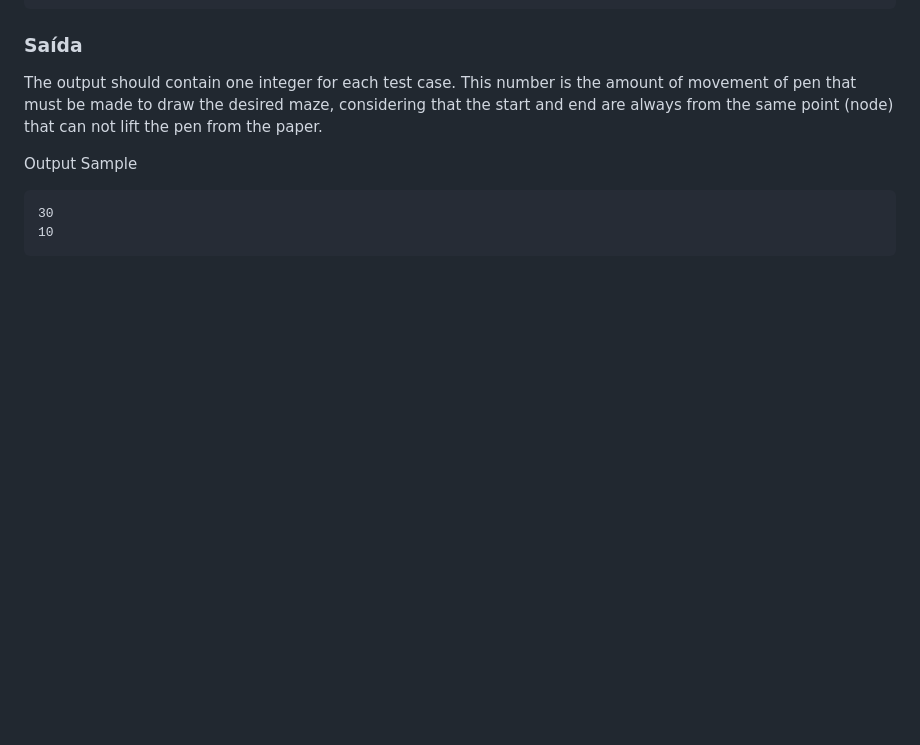
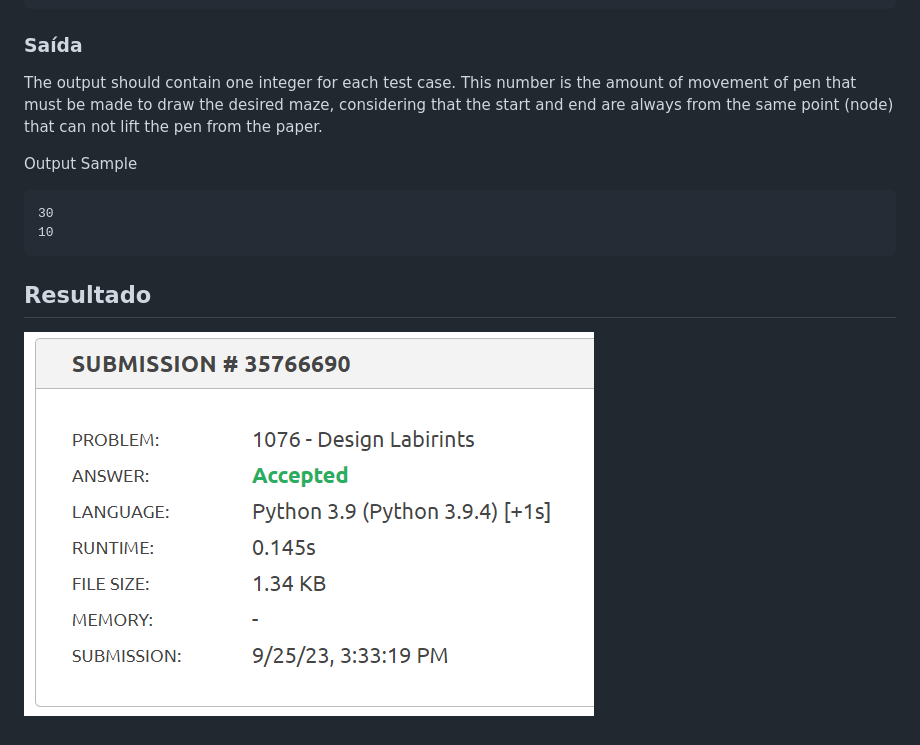
Before and after one commit to projeto-de-algoritmos/Grafos1_Exercicios_Resolvidos, a Markdown page: Design_Labirints/README.md, the part around the change. Rendered like a GitHub page; pictures changed too: Design_Labirints/Accepted.png (added); blank space fills up the shorter version.

````diff
--- a/Design_Labirints/README.md
+++ b/Design_Labirints/README.md
@@ -51,3 +51,7 @@ Output Sample
 30
 10
 ```
+
+## Resultado ##
+
+![Accepted](./Accepted.png)
````
